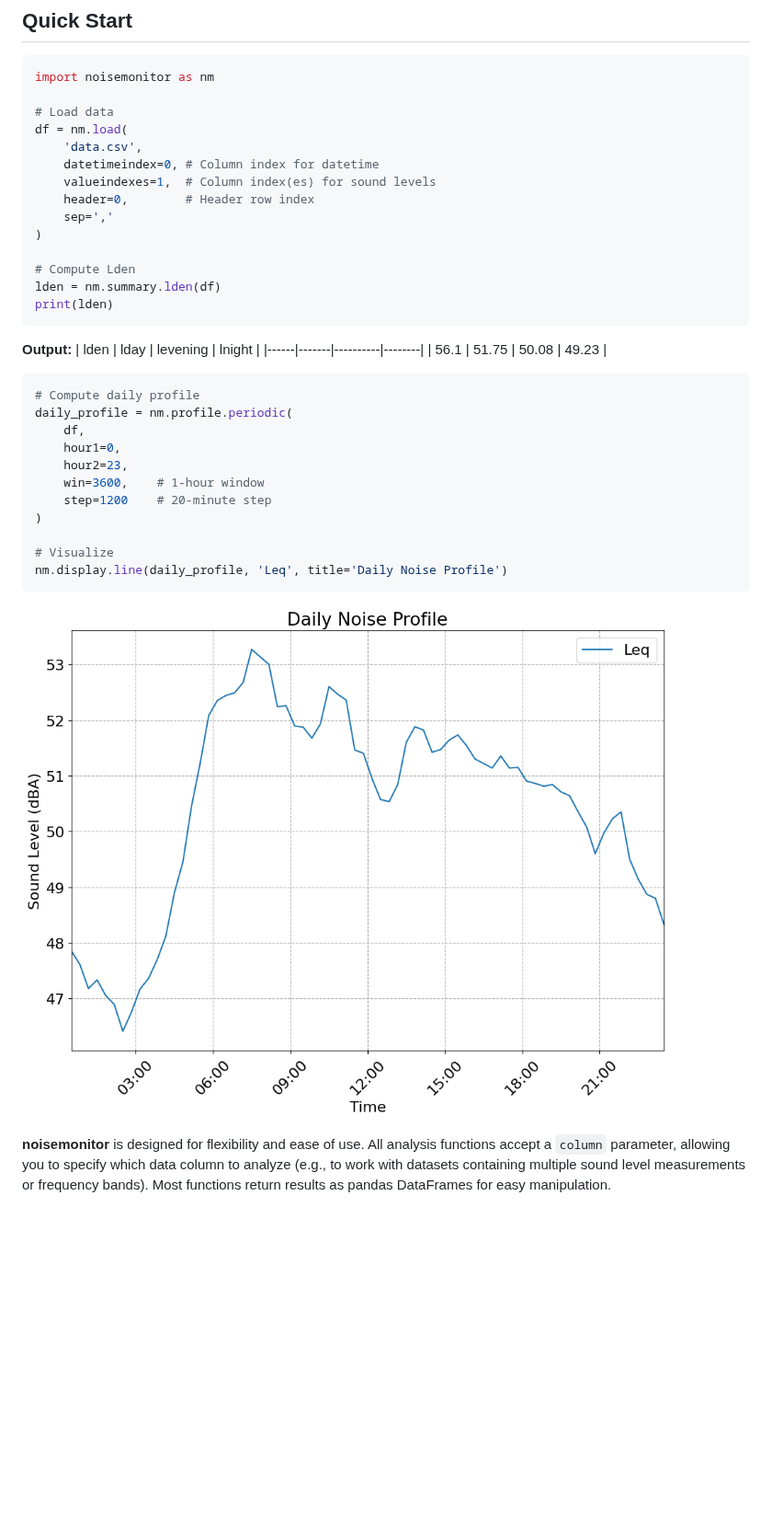
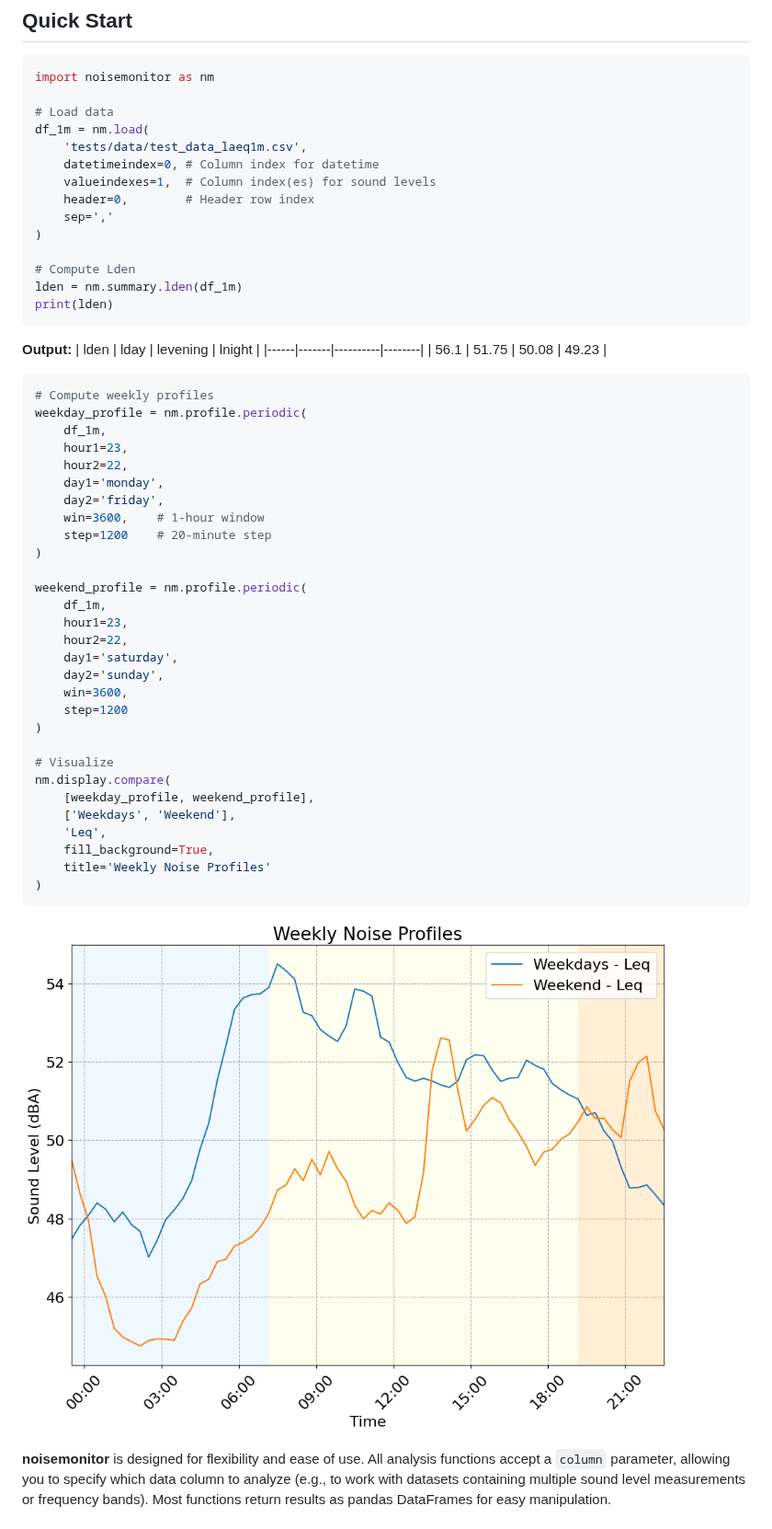
Before and after one commit to valerianF/noisemonitor, a Markdown page: README.md, the part around the change. Shown at 92% size. GitHub-like rendering; pictures changed too: docs/images/daily_noise_profile.png (deleted), docs/images/weekly_noise_profiles.png (added); blank space fills up the shorter version.

Commit message:
refactor: Update README examples to use test data and add weekly profile visualization

````diff
--- a/README.md
+++ b/README.md
@@ -46,8 +46,8 @@ pip install git+https://github.com/valerianF/noisemonitor
 import noisemonitor as nm
 
 # Load data
-df = nm.load(
-    'data.csv',
+df_1m = nm.load(
+    'tests/data/test_data_laeq1m.csv',
     datetimeindex=0, # Column index for datetime
     valueindexes=1,  # Column index(es) for sound levels
     header=0,        # Header row index
@@ -55,7 +55,7 @@ df = nm.load(
 )
 
 # Compute Lden
-lden = nm.summary.lden(df)
+lden = nm.summary.lden(df_1m)
 print(lden)
 ```
 
@@ -65,20 +65,38 @@ print(lden)
 | 56.1 | 51.75 | 50.08    | 49.23  |
 
 ```python
-# Compute daily profile
-daily_profile = nm.profile.periodic(
-    df,
-    hour1=0,
-    hour2=23,
+# Compute weekly profiles
+weekday_profile = nm.profile.periodic(
+    df_1m,
+    hour1=23,
+    hour2=22,
+    day1='monday',
+    day2='friday',
     win=3600,    # 1-hour window
     step=1200    # 20-minute step
 )
 
+weekend_profile = nm.profile.periodic(
+    df_1m,
+    hour1=23,
+    hour2=22,
+    day1='saturday',
+    day2='sunday',
+    win=3600,
+    step=1200
+)
+
 # Visualize
-nm.display.line(daily_profile, 'Leq', title='Daily Noise Profile')
+nm.display.compare(
+    [weekday_profile, weekend_profile],
+    ['Weekdays', 'Weekend'],
+    'Leq',
+    fill_background=True,
+    title='Weekly Noise Profiles'
+)
 ```
 
-![Daily Noise Profile](docs/images/daily_noise_profile.png)
+![Weekly Noise Profiles](docs/images/weekly_noise_profiles.png)
 
 **noisemonitor** is designed for flexibility and ease of use. All analysis functions accept a `column` parameter, allowing you to specify which data column to analyze (e.g., to work with datasets containing multiple sound level measurements or frequency bands). Most functions return results as pandas DataFrames for easy manipulation.
 
````
